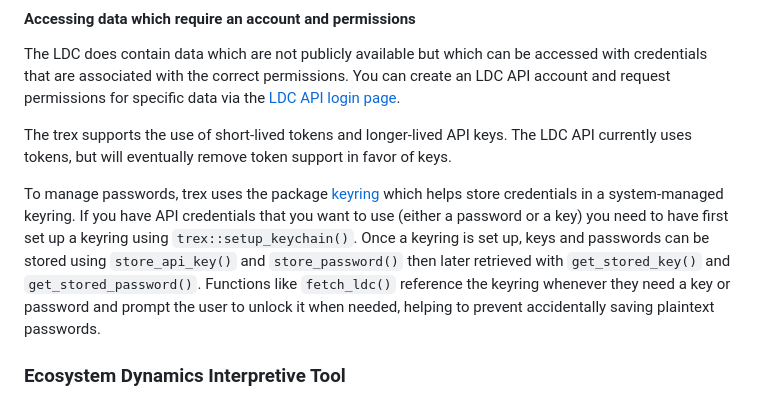
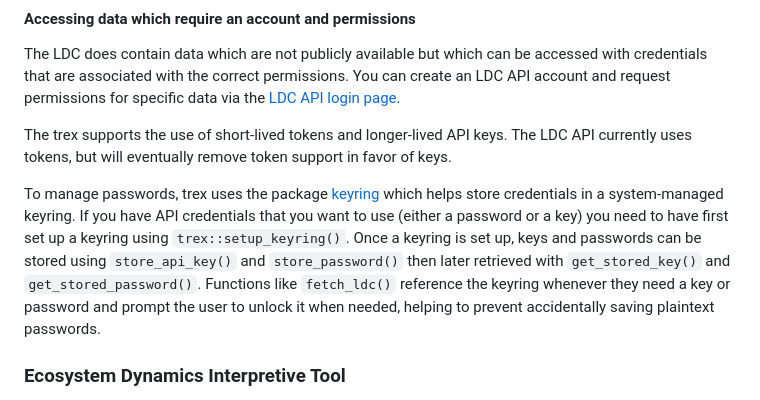
Before and after one commit to Landscape-Data-Commons/trex, a Markdown page: README.md, the part around the change. Drawn GitHub-style.

Commit message:
Correct reference to setup_keychain() in README

```diff
--- a/README.md
+++ b/README.md
@@ -47,7 +47,7 @@ The LDC does contain data which are not publicly available but which can be acce
 
 The trex supports the use of short-lived tokens and longer-lived API keys. The LDC API currently uses tokens, but will eventually remove token support in favor of keys.
 
-To manage passwords, trex uses the package [keyring](https://cran.r-project.org/web/packages/keyring/index.html) which helps store credentials in a system-managed keyring. If you have API credentials that you want to use (either a password or a key) you need to have first set up a keyring using `trex::setup_keychain()`. Once a keyring is set up, keys and passwords can be stored using `store_api_key()` and `store_password()` then later retrieved with `get_stored_key()` and `get_stored_password()`. Functions like `fetch_ldc()` reference the keyring whenever they need a key or password and prompt the user to unlock it when needed, helping to prevent accidentally saving plaintext passwords.
+To manage passwords, trex uses the package [keyring](https://cran.r-project.org/web/packages/keyring/index.html) which helps store credentials in a system-managed keyring. If you have API credentials that you want to use (either a password or a key) you need to have first set up a keyring using `trex::setup_keyring()`. Once a keyring is set up, keys and passwords can be stored using `store_api_key()` and `store_password()` then later retrieved with `get_stored_key()` and `get_stored_password()`. Functions like `fetch_ldc()` reference the keyring whenever they need a key or password and prompt the user to unlock it when needed, helping to prevent accidentally saving plaintext passwords.
 
 ### Ecosystem Dynamics Interpretive Tool
 
```
